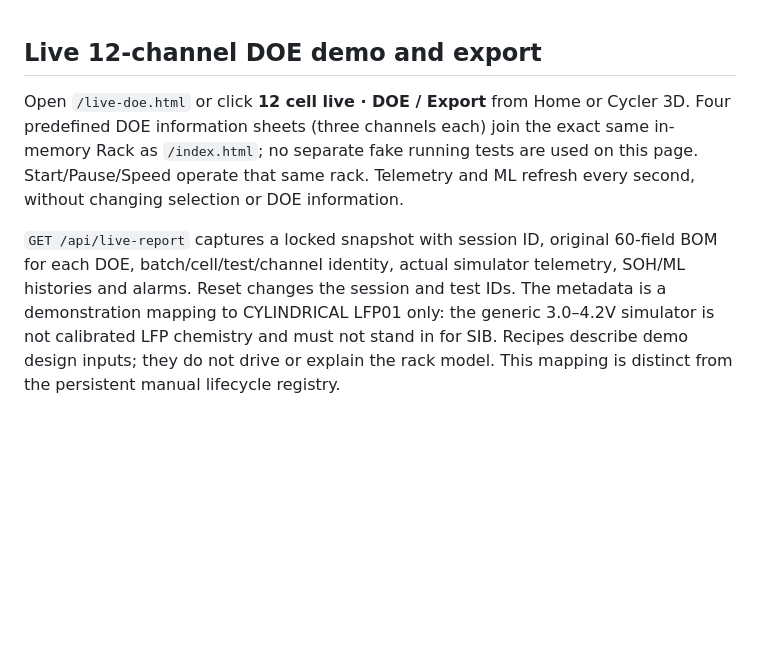
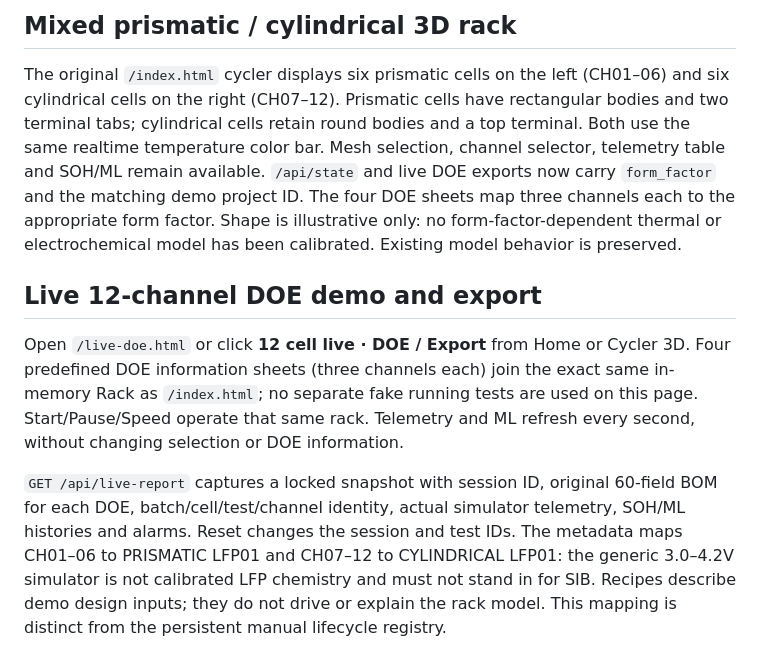
Before and after one commit to truonggiang023/Digital-Twin, a Markdown page: README.md, the part around the change. Drawn GitHub-style; blank space fills up the shorter version.

Commit message:
Display six prismatic and six cylindrical cells in the live 3D cycler

```diff
--- a/README.md
+++ b/README.md
@@ -1,3 +1,15 @@
+## Mixed prismatic / cylindrical 3D rack
+
+The original `/index.html` cycler displays six prismatic cells on the left
+(CH01–06) and six cylindrical cells on the right (CH07–12). Prismatic cells
+have rectangular bodies and two terminal tabs; cylindrical cells retain round
+bodies and a top terminal. Both use the same realtime temperature color bar.
+Mesh selection, channel selector, telemetry table and SOH/ML remain available.
+`/api/state` and live DOE exports now carry `form_factor` and the matching demo
+project ID. The four DOE sheets map three channels each to the appropriate form
+factor. Shape is illustrative only: no form-factor-dependent thermal or
+electrochemical model has been calibrated. Existing model behavior is preserved.
+
 ## Live 12-channel DOE demo and export
 
 Open `/live-doe.html` or click **12 cell live · DOE / Export** from Home or
@@ -9,7 +21,7 @@ ML refresh every second, without changing selection or DOE information.
 `GET /api/live-report` captures a locked snapshot with session ID, original
 60-field BOM for each DOE, batch/cell/test/channel identity, actual simulator
 telemetry, SOH/ML histories and alarms. Reset changes the session and test IDs.
-The metadata is a demonstration mapping to CYLINDRICAL LFP01 only: the generic
+The metadata maps CH01–06 to PRISMATIC LFP01 and CH07–12 to CYLINDRICAL LFP01: the generic
 3.0–4.2V simulator is not calibrated LFP chemistry and must not stand in for SIB.
 Recipes describe demo design inputs; they do not drive or explain the rack model.
 This mapping is distinct from the persistent manual lifecycle registry.
```
Also changed, not shown: results/LIVE-DOE-REPORT.md (+2 -1 lines), results/cycler-mixed-formats.png (added), results/live-doe-dashboard.png, 9 other files.
